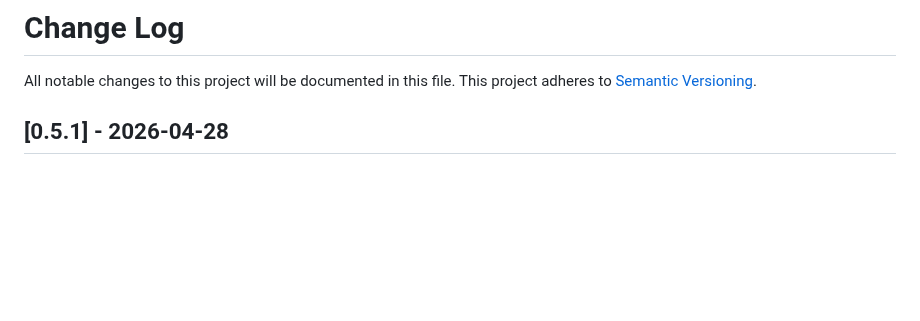
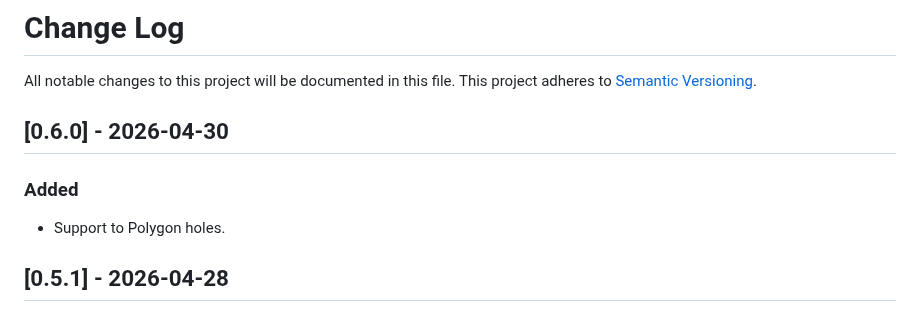
Before and after one commit to Racum/sfogliatrice, a Markdown page: CHANGELOG.md, the part around the change. Drawn GitHub-style; blank space fills up the shorter version.

```diff
--- a/CHANGELOG.md
+++ b/CHANGELOG.md
@@ -2,6 +2,12 @@
 
 All notable changes to this project will be documented in this file.
 This project adheres to [Semantic Versioning](http://semver.org/).
+
+## [0.6.0] - 2026-04-30
+
+### Added
+
+- Support to Polygon holes.
 
 ## [0.5.1] - 2026-04-28
 
```
Also changed, not shown: README.md (+6 -0 lines), assets/polygon_holes.png (added).
